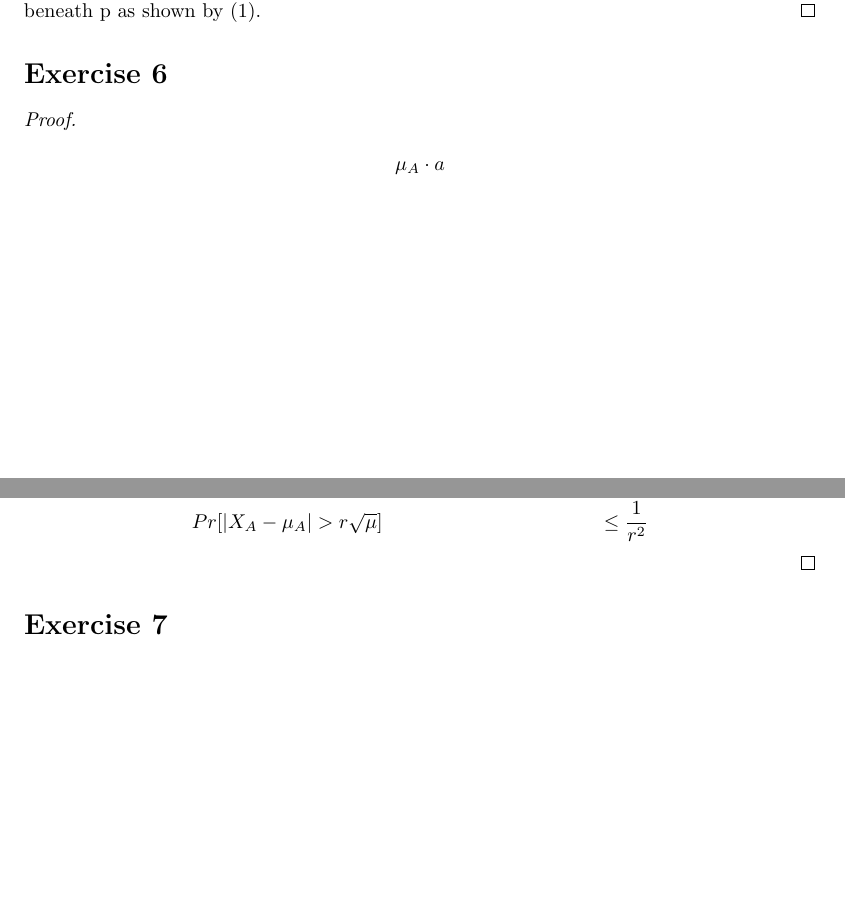
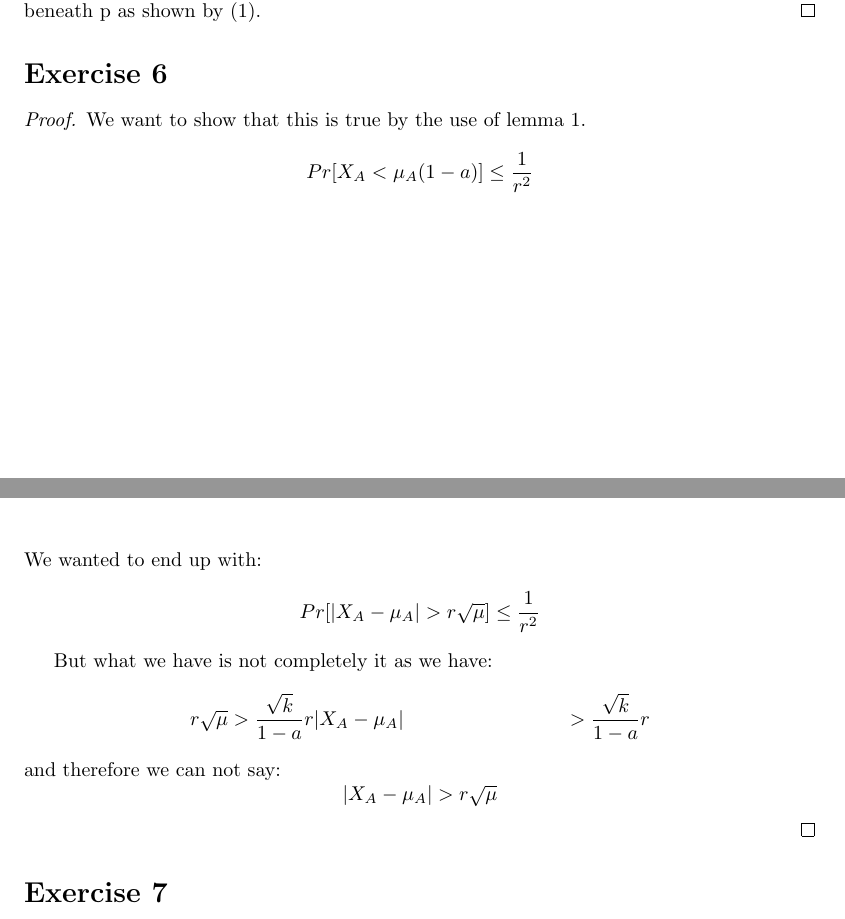
Before and after one commit to KPassov/AA-Assignment2, a LaTeX document (main.tex, which reads Exercise3/6.tex): two parts of pages 5 and 6 of 6 before the commit and two parts of pages 5 and 6 of 7 after it, joined at a grey line, cut so that both start at the same text, the shorter picture padded with empty space. Compiled offline with pdfLaTeX.

Commit message:
Mere bedre

```diff
--- a/Exercise3/6.tex
+++ b/Exercise3/6.tex
@@ -1,10 +1,11 @@
 
 \begin{proof}
+    We want to show that this is true by the use of lemma 1.
+    \begin{equation*}
+        Pr[X_A < \mu_A(1-a)] \le \frac{1}{r^2}\\
+    \end{equation*}
 
-    \begin{align*}
-       \mu_A \cdot a
-    \end{align*}
-
+    So we did these substitutions:
     \begin{align*}
         &Pr[X_A < \mu_A(1-a)] &\le \frac{1}{r^2}\\
         &Pr[X_A < \mu_A - \mu_A a] &\le \frac{1}{r^2}\\
@@ -18,3 +17,18 @@
     \end{align*}
+    We wanted to end up with:
+    \begin{equation*}
+        Pr[|X_A - \mu_A| > r \sqrt{\mu}] \le \frac{1}{r^2}
+    \end{equation*}
+
+    But what we have is not completely it as we have:
+    \begin{align*}
+        r \sqrt{\mu} &> \frac{\sqrt{k}}{1-a} r
+        |X_A - \mu_A| &> \frac{\sqrt{k}}{1-a} r
+    \end{align*}
+    and therefore we can not say:
+    \begin{equation*}
+        |X_A - \mu_A| > r \sqrt{\mu}
+    \end{equation*}
+
 
 \end{proof}
```
Also changed, not shown: Exercise2/2.tex (+1 -1 lines), Exercise3/6.tex (2 more changed lines).
